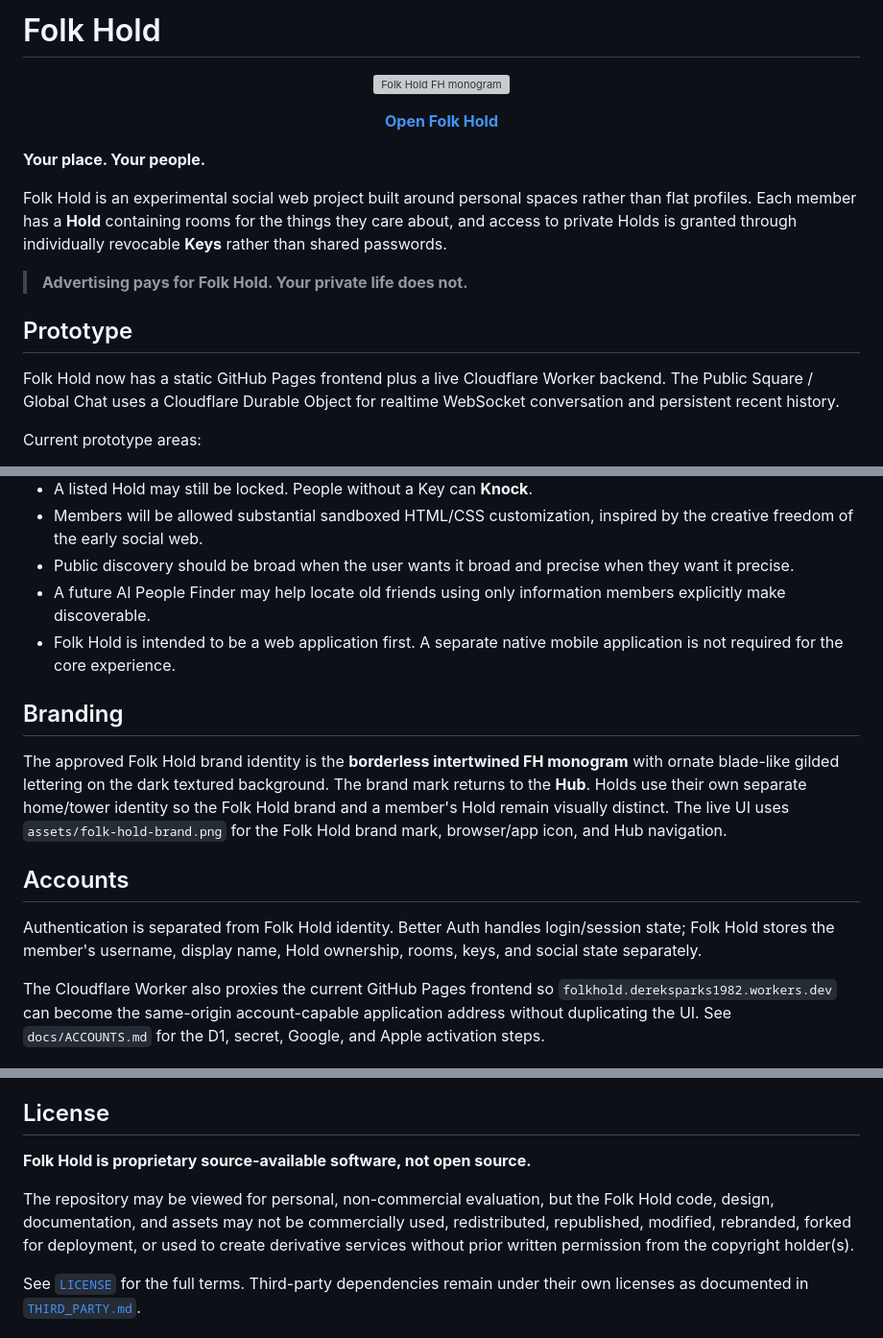
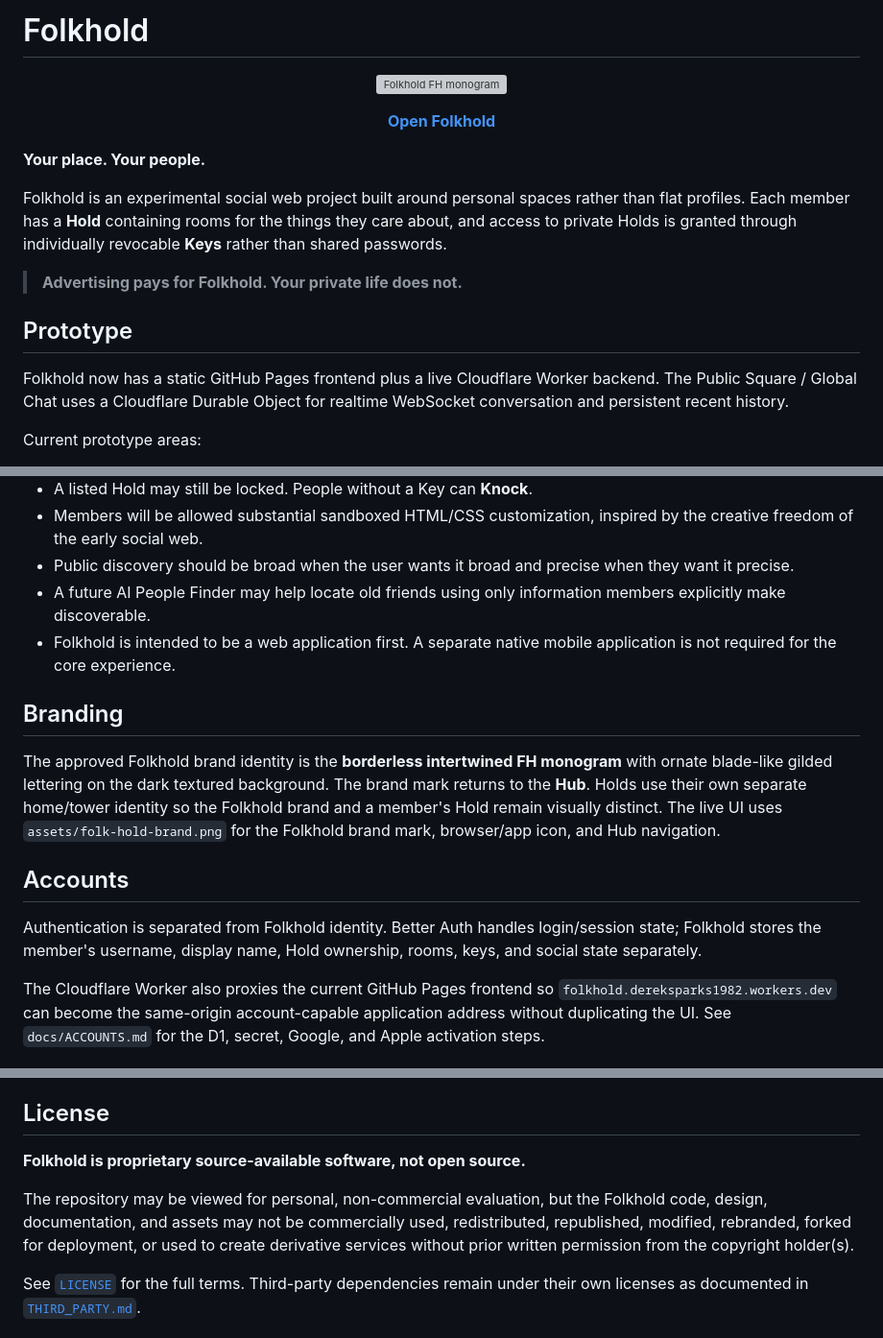
Before and after one commit to dereksparks1982/folkhold, a Markdown page: README.md, 3 parts joined by grey strips. Shown at 96% size. Rendered like a GitHub page; grey boxes are pictures that could not be loaded.

Commit message:
docs: restore Folkhold one-word branding

```diff
--- a/README.md
+++ b/README.md
@@ -1,22 +1,22 @@
-# Folk Hold
+# Folkhold
 
 <p align="center">
   <a href="https://dereksparks1982.github.io/folkhold/">
-    <img src="assets/folk-hold-brand.png" alt="Folk Hold FH monogram" width="160">
+    <img src="assets/folk-hold-brand.png" alt="Folkhold FH monogram" width="160">
   </a>
 </p>
 
-<p align="center"><strong><a href="https://dereksparks1982.github.io/folkhold/">Open Folk Hold</a></strong></p>
+<p align="center"><strong><a href="https://dereksparks1982.github.io/folkhold/">Open Folkhold</a></strong></p>
 
 **Your place. Your people.**
 
-Folk Hold is an experimental social web project built around personal spaces rather than flat profiles. Each member has a **Hold** containing rooms for the things they care about, and access to private Holds is granted through individually revocable **Keys** rather than shared passwords.
+Folkhold is an experimental social web project built around personal spaces rather than flat profiles. Each member has a **Hold** containing rooms for the things they care about, and access to private Holds is granted through individually revocable **Keys** rather than shared passwords.
 
-> **Advertising pays for Folk Hold. Your private life does not.**
+> **Advertising pays for Folkhold. Your private life does not.**
 
 ## Prototype
 
-Folk Hold now has a static GitHub Pages frontend plus a live Cloudflare Worker backend. The Public Square / Global Chat uses a Cloudflare Durable Object for realtime WebSocket conversation and persistent recent history.
+Folkhold now has a static GitHub Pages frontend plus a live Cloudflare Worker backend. The Public Square / Global Chat uses a Cloudflare Durable Object for realtime WebSocket conversation and persistent recent history.
 
 Current prototype areas:
 
@@ -39,15 +39,15 @@ Current prototype areas:
 - Members will be allowed substantial sandboxed HTML/CSS customization, inspired by the creative freedom of the early social web.
 - Public discovery should be broad when the user wants it broad and precise when they want it precise.
 - A future AI People Finder may help locate old friends using only information members explicitly make discoverable.
-- Folk Hold is intended to be a web application first. A separate native mobile application is not required for the core experience.
+- Folkhold is intended to be a web application first. A separate native mobile application is not required for the core experience.
 
 ## Branding
 
-The approved Folk Hold brand identity is the **borderless intertwined FH monogram** with ornate blade-like gilded lettering on the dark textured background. The brand mark returns to the **Hub**. Holds use their own separate home/tower identity so the Folk Hold brand and a member's Hold remain visually distinct. The live UI uses `assets/folk-hold-brand.png` for the Folk Hold brand mark, browser/app icon, and Hub navigation.
+The approved Folkhold brand identity is the **borderless intertwined FH monogram** with ornate blade-like gilded lettering on the dark textured background. The brand mark returns to the **Hub**. Holds use their own separate home/tower identity so the Folkhold brand and a member's Hold remain visually distinct. The live UI uses `assets/folk-hold-brand.png` for the Folkhold brand mark, browser/app icon, and Hub navigation.
 
 ## Accounts
 
-Authentication is separated from Folk Hold identity. Better Auth handles login/session state; Folk Hold stores the member's username, display name, Hold ownership, rooms, keys, and social state separately.
+Authentication is separated from Folkhold identity. Better Auth handles login/session state; Folkhold stores the member's username, display name, Hold ownership, rooms, keys, and social state separately.
 
 The Cloudflare Worker also proxies the current GitHub Pages frontend so `folkhold.dereksparks1982.workers.dev` can become the same-origin account-capable application address without duplicating the UI. See `docs/ACCOUNTS.md` for the D1, secret, Google, and Apple activation steps.
 
@@ -61,9 +61,9 @@ GitHub remains the source repository and project history. GitHub Pages hosts the
 
 ## License
 
-**Folk Hold is proprietary source-available software, not open source.**
+**Folkhold is proprietary source-available software, not open source.**
 
-The repository may be viewed for personal, non-commercial evaluation, but the Folk Hold code, design, documentation, and assets may not be commercially used, redistributed, republished, modified, rebranded, forked for deployment, or used to create derivative services without prior written permission from the copyright holder(s).
+The repository may be viewed for personal, non-commercial evaluation, but the Folkhold code, design, documentation, and assets may not be commercially used, redistributed, republished, modified, rebranded, forked for deployment, or used to create derivative services without prior written permission from the copyright holder(s).
 
 See [`LICENSE`](LICENSE) for the full terms. Third-party dependencies remain under their own licenses as documented in [`THIRD_PARTY.md`](THIRD_PARTY.md).
 
```
